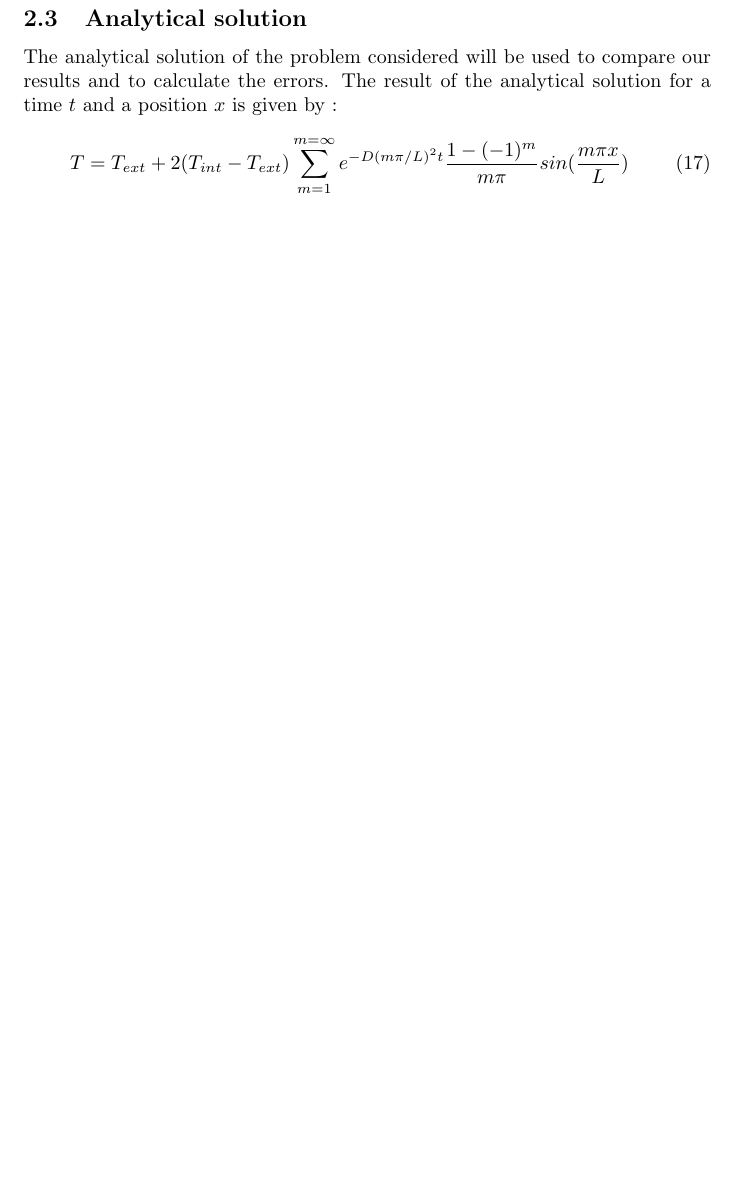
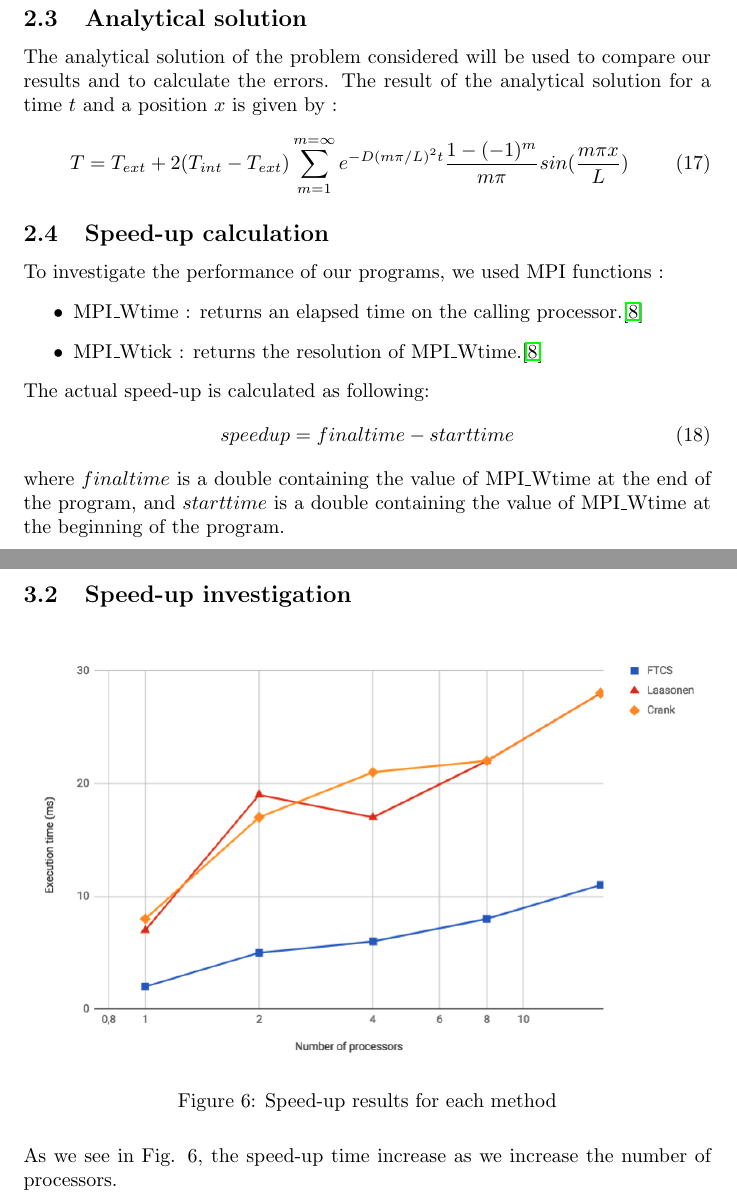
Before and after one commit to areille/hptc, a LaTeX paper (report/report.tex): part of page 10 of 17 before the commit and two parts of pages 10 and 13 of 18 after it, the two joined at a grey line, cut so that both start at the same text, the shorter picture padded with empty space. Compiled offline with pdfLaTeX.

Commit message:
wi preport :)

```diff
--- a/report/report.tex
+++ b/report/report.tex
@@ -414,6 +414,19 @@
                     T = T_{ext}+2(T_{int}-T_{ext})\sum_{m=1}^{m=\infty} e^{-D(m\pi / L)^{2}t} \frac{1-(-1)^m}{m\pi} sin(\frac{m\pi x}{L})
                 \end{equation}
 
+                \subsection{Speed-up calculation}
+                    To investigate the performance of our programs, we used MPI functions :
+                    \begin{itemize}
+                        \item MPI\_Wtime : returns an elapsed time on the calling processor.\cite{mpi_doc}
+                        \item MPI\_Wtick : returns the resolution of MPI\_Wtime.\cite{mpi_doc}
+                    \end{itemize}
+                    The actual speed-up is calculated as following:
+                    \begin{equation}
+                        speedup = finaltime - starttime
+                    \end{equation}
+                    where $finaltime$ is a double containing the value of MPI\_Wtime at the end of the program,
+                    and $starttime$ is a double containing the value of MPI\_Wtime at the beginning of the program.
+
 
         % Results
         \newpage
@@ -467,6 +480,14 @@
 
                 We observe that by reducing a lot the step size, accuracy of the results is very good. We also observe that serial
                 results are quite the same as the analytical results. We will discuss this later.
+
+            \subsection{Speed-up investigation}
+
+            \begin{figure}[H]
+                \includegraphics[width=\textwidth]{time_study.png}
+                \caption{Speed-up results for each method}
+            \end{figure}
+            As we see in Fig. 6, the speed-up time increase as we increase the number of processors.
             % \subsection{Schemes study}
             %     Note that results from Richardson scheme are not displayed on the following plots, due to its unstability \cite{rich}:
             % the incorrect values polluted our charts.
```
Also changed, not shown: report/report.pdf, report/ressources/time_study.png, report/report.tex (4 more changed lines), 8 other files.
